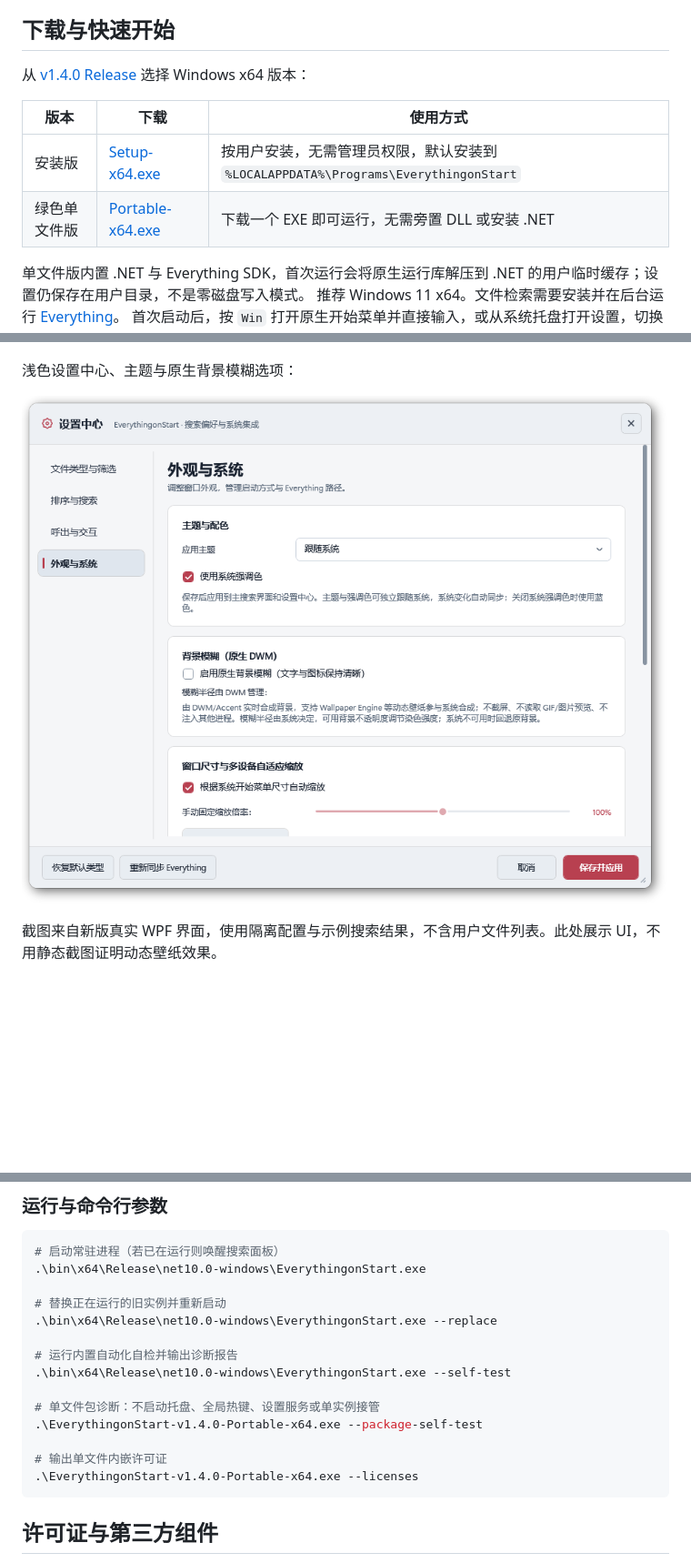
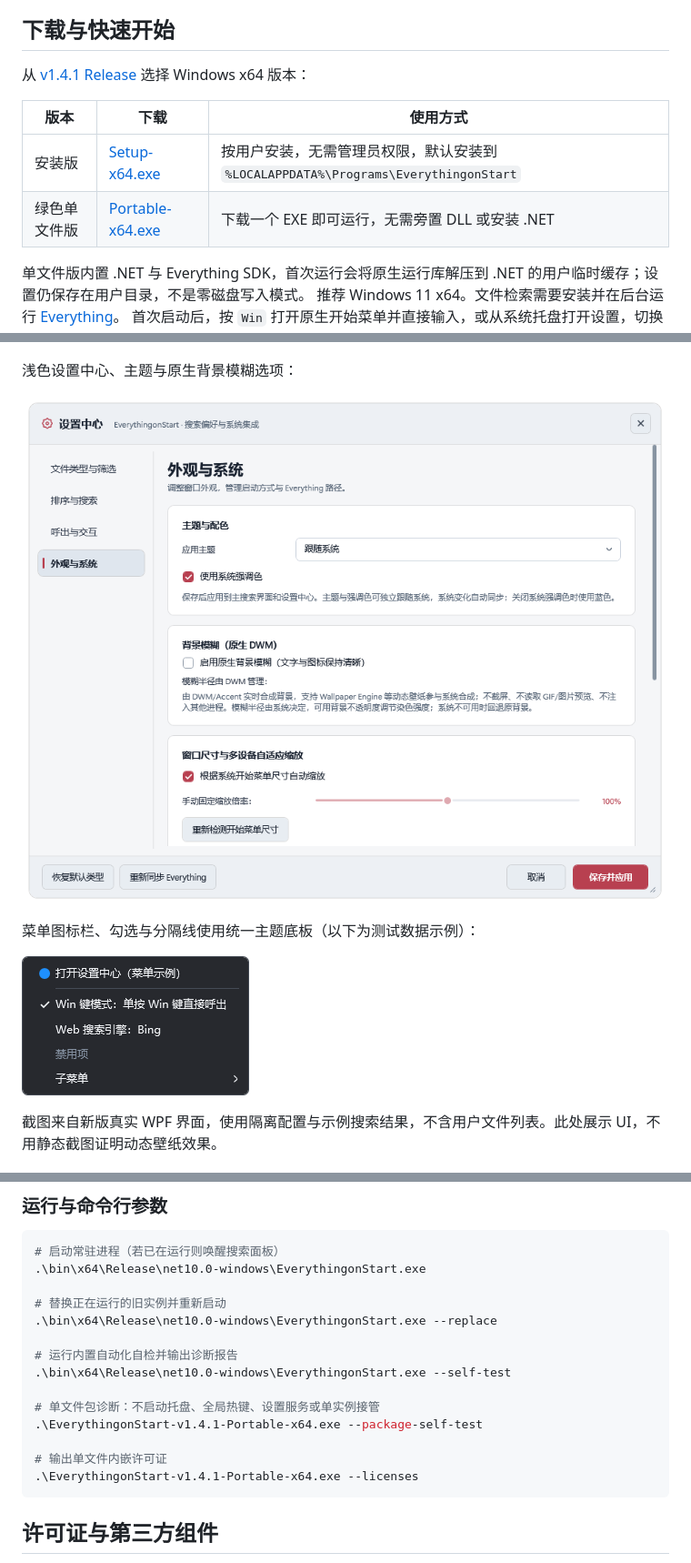
Before and after one commit to Hurt-In-Dream/EverythingonStart, a Markdown page: README.md, 3 parts joined by grey strips. Shown at 91% size. Rendered like a GitHub page; pictures changed too: docs/images/menu-dark.png (added), docs/images/settings-light.png; blank space fills up the shorter version.

Commit message:
Release v1.4.1: fix window borders and themed menu icon gutter

````diff
--- a/README.md
+++ b/README.md
@@ -6,7 +6,7 @@
 
 ## 下载与快速开始
 
-从 [v1.4.0 Release](https://github.com/Hurt-In-Dream/EverythingonStart/releases/tag/v1.4.0) 选择 Windows x64 版本：
+从 [v1.4.1 Release](https://github.com/Hurt-In-Dream/EverythingonStart/releases/tag/v1.4.1) 选择 Windows x64 版本：
 
 | 版本 | 下载 | 使用方式 |
 | --- | --- | --- |
@@ -31,6 +31,10 @@
 浅色设置中心、主题与原生背景模糊选项：
 
 ![浅色设置中心](docs/images/settings-light.png)
+
+菜单图标栏、勾选与分隔线使用统一主题底板（以下为测试数据示例）：
+
+![深色菜单配色示例](docs/images/menu-dark.png)
 
 截图来自新版真实 WPF 界面，使用隔离配置与示例搜索结果，不含用户文件列表。此处展示 UI，不用静态截图证明动态壁纸效果。
 
@@ -218,10 +222,10 @@ pwsh -NoProfile -File .\Scripts\Publish-Release.ps1 -InnoSetupCompiler 'C:\Progr
 .\bin\x64\Release\net10.0-windows\EverythingonStart.exe --self-test
 
 # 单文件包诊断：不启动托盘、全局热键、设置服务或单实例接管
-.\EverythingonStart-v1.4.0-Portable-x64.exe --package-self-test
+.\EverythingonStart-v1.4.1-Portable-x64.exe --package-self-test
 
 # 输出单文件内嵌许可证
-.\EverythingonStart-v1.4.0-Portable-x64.exe --licenses
+.\EverythingonStart-v1.4.1-Portable-x64.exe --licenses
 ```
 
 ## 许可证与第三方组件
````
Also changed, not shown: other parts of README.md (+2 -2 lines), THIRD-PARTY-NOTICES.md (+1 -1 lines), docs/RELEASE-v1.4.1.md (added, +18 -0 lines), 12 other files.
